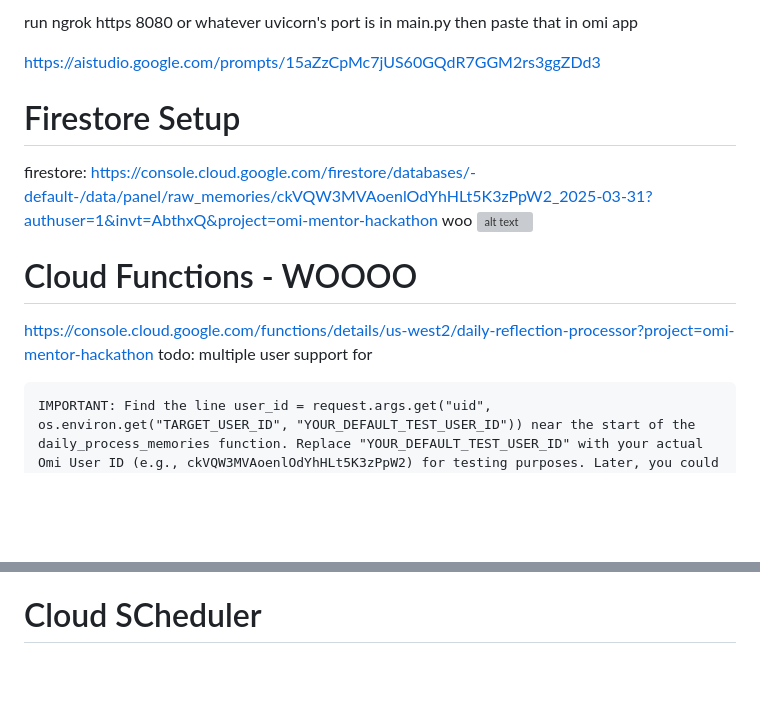
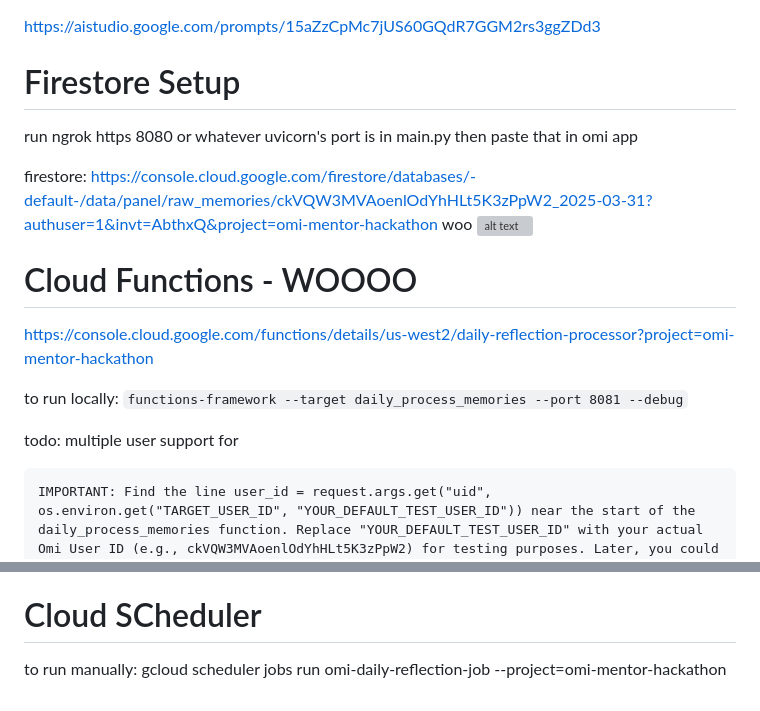
Before and after one commit to CarlKho-Minerva/omi-hackathon_25MNRV, a Markdown page: omi-wrapped/personal-docu/readme.md, 2 parts joined by grey strips. Rendered like a GitHub page; blank space fills up the shorter version; grey boxes are pictures that could not be loaded.

Commit message:
Update README to include ngrok setup instructions and local run commands for daily reflection processor

````diff
--- a/omi-wrapped/personal-docu/readme.md
+++ b/omi-wrapped/personal-docu/readme.md
@@ -1,14 +1,19 @@
-run ngrok https 8080 or whatever uvicorn's port is in main.py then paste that in omi app
-
 https://aistudio.google.com/prompts/15aZzCpMc7jUS60GQdR7GGM2rs3ggZDd3
 
 # Firestore Setup
+run ngrok https 8080 or whatever uvicorn's port is in main.py then paste that in omi app
+
 firestore: https://console.cloud.google.com/firestore/databases/-default-/data/panel/raw_memories/ckVQW3MVAoenlOdYhHLt5K3zPpW2_2025-03-31?authuser=1&invt=AbthxQ&project=omi-mentor-hackathon
 woo
 ![alt text](image.png)
 
 # Cloud Functions - WOOOO
 https://console.cloud.google.com/functions/details/us-west2/daily-reflection-processor?project=omi-mentor-hackathon
+
+
+to run locally: `functions-framework --target daily_process_memories --port 8081 --debug`
+
+
 todo:
 multiple user support for
 ```
@@ -64,3 +69,5 @@ IMPORTANT: Find the line user_id = request.args.get("uid", os.environ.get("TARGE
 2025-03-31 15:12:29,112 - INFO - 127.0.0.1 - - [31/Mar/2025 15:12:29] "GET / HTTP/1.1" 200 -
 
 # Cloud SCheduler
+
+to run manually: gcloud scheduler jobs run omi-daily-reflection-job --project=omi-mentor-hackathon
````
